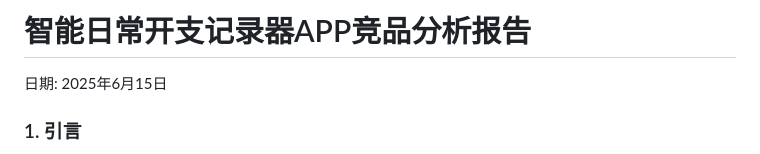
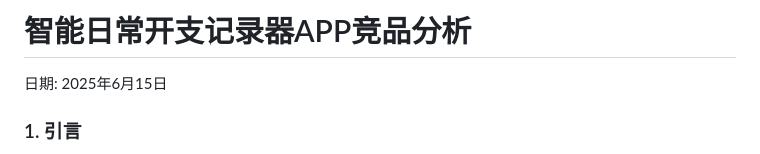
Before and after one commit to ecnu-free-8/ECNU-OpenSource-Team8, a Markdown page: docs/competitive analysis.md, the part around one of its changes. Rendered like a GitHub page.

```diff
--- a/docs/competitive analysis.md
+++ b/docs/competitive analysis.md
@@ -1,4 +1,4 @@
-# 智能日常开支记录器APP竞品分析报告
+# 智能日常开支记录器APP竞品分析
 
 日期: 2025年6月15日
 
```
Also changed, not shown: other parts of docs/competitive analysis.md (+2 -1 lines).
